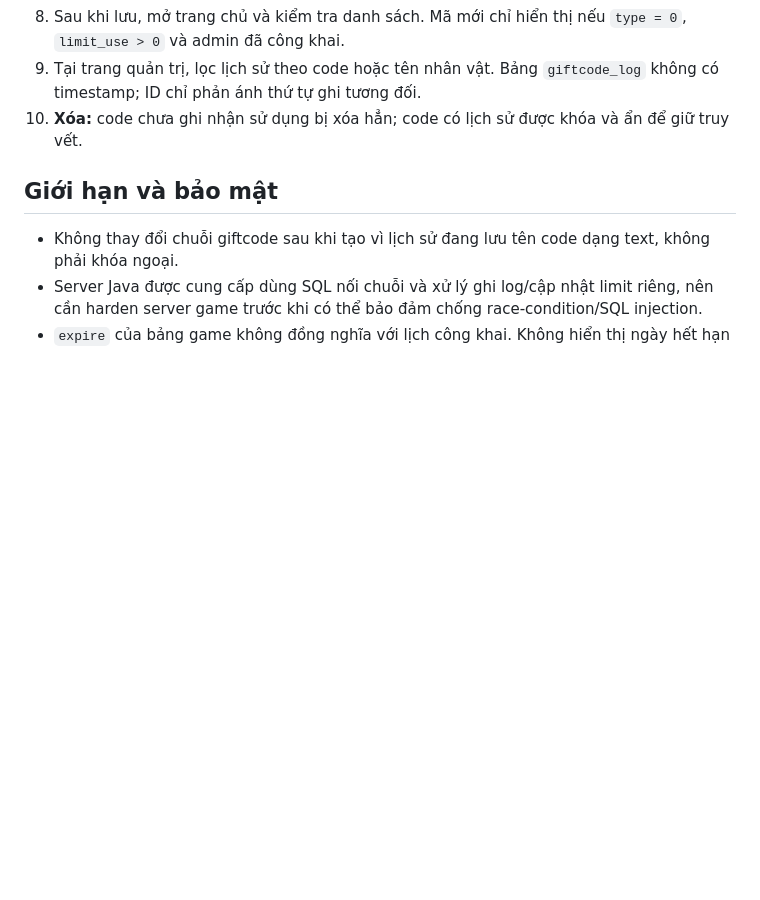
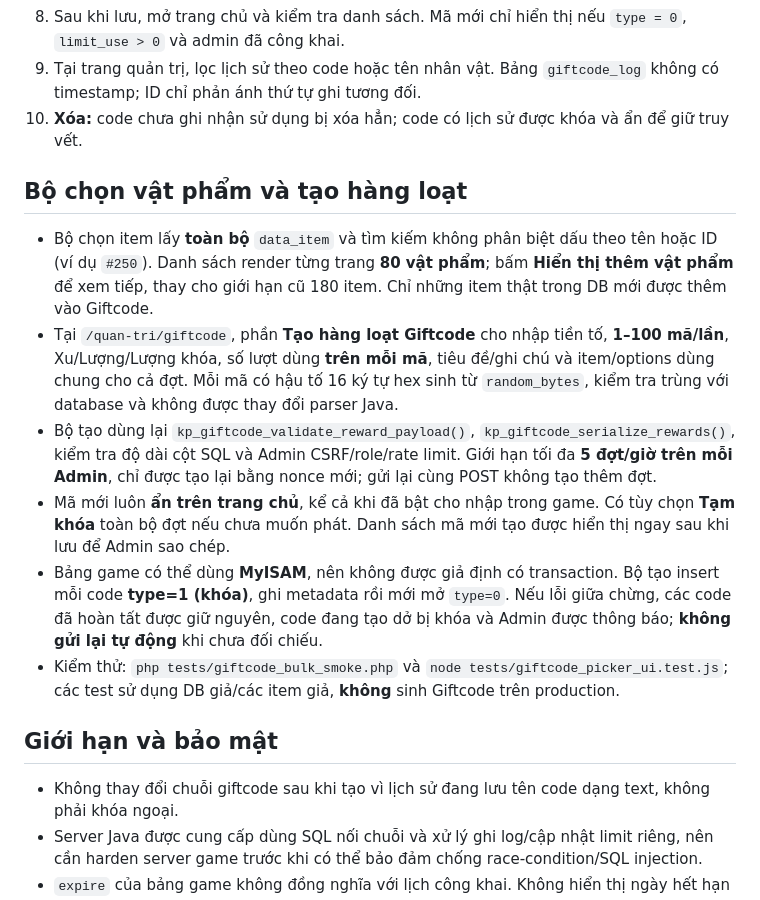
Before and after one commit to thachdeptrai/web-kpah, a Markdown page: docs/GIFTCODES.md, the part around the change. GitHub-like rendering; blank space fills up the shorter version.

Commit message:
docs(giftcode): explain complete item picker and private 100-code batch generation

```diff
--- a/docs/GIFTCODES.md
+++ b/docs/GIFTCODES.md
@@ -22,6 +22,15 @@
 9. Tại trang quản trị, lọc lịch sử theo code hoặc tên nhân vật. Bảng `giftcode_log` không có timestamp; ID chỉ phản ánh thứ tự ghi tương đối.
 10. **Xóa:** code chưa ghi nhận sử dụng bị xóa hẳn; code có lịch sử được khóa và ẩn để giữ truy vết.
 
+## Bộ chọn vật phẩm và tạo hàng loạt
+
+- Bộ chọn item lấy **toàn bộ** `data_item` và tìm kiếm không phân biệt dấu theo tên hoặc ID (ví dụ `#250`). Danh sách render từng trang **80 vật phẩm**; bấm **Hiển thị thêm vật phẩm** để xem tiếp, thay cho giới hạn cũ 180 item. Chỉ những item thật trong DB mới được thêm vào Giftcode.
+- Tại `/quan-tri/giftcode`, phần **Tạo hàng loạt Giftcode** cho nhập tiền tố, **1–100 mã/lần**, Xu/Lượng/Lượng khóa, số lượt dùng **trên mỗi mã**, tiêu đề/ghi chú và item/options dùng chung cho cả đợt. Mỗi mã có hậu tố 16 ký tự hex sinh từ `random_bytes`, kiểm tra trùng với database và không được thay đổi parser Java.
+- Bộ tạo dùng lại `kp_giftcode_validate_reward_payload()`, `kp_giftcode_serialize_rewards()`, kiểm tra độ dài cột SQL và Admin CSRF/role/rate limit. Giới hạn tối đa **5 đợt/giờ trên mỗi Admin**, chỉ được tạo lại bằng nonce mới; gửi lại cùng POST không tạo thêm đợt.
+- Mã mới luôn **ẩn trên trang chủ**, kể cả khi đã bật cho nhập trong game. Có tùy chọn **Tạm khóa** toàn bộ đợt nếu chưa muốn phát. Danh sách mã mới tạo được hiển thị ngay sau khi lưu để Admin sao chép.
+- Bảng game có thể dùng **MyISAM**, nên không được giả định có transaction. Bộ tạo insert mỗi code **type=1 (khóa)**, ghi metadata rồi mới mở `type=0`. Nếu lỗi giữa chừng, các code đã hoàn tất được giữ nguyên, code đang tạo dở bị khóa và Admin được thông báo; **không gửi lại tự động** khi chưa đối chiếu.
+- Kiểm thử: `php tests/giftcode_bulk_smoke.php` và `node tests/giftcode_picker_ui.test.js`; các test sử dụng DB giả/các item giả, **không** sinh Giftcode trên production.
+
 ## Giới hạn và bảo mật
 
 - Không thay đổi chuỗi giftcode sau khi tạo vì lịch sử đang lưu tên code dạng text, không phải khóa ngoại.
```
